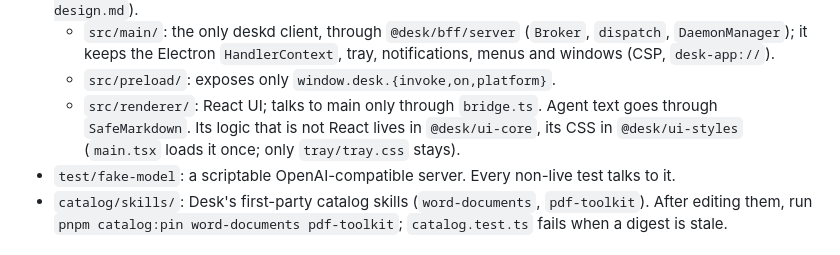
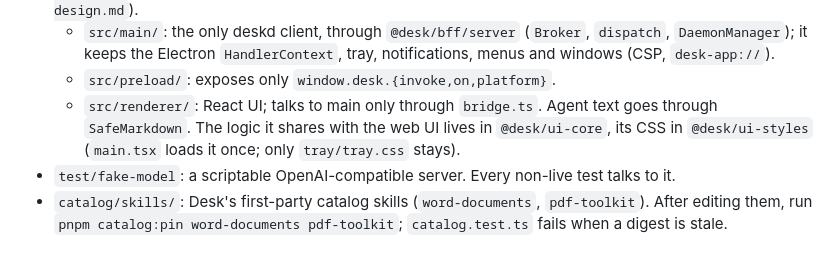
Before and after one commit to Barnabet/desk, a Markdown page: CLAUDE.md, the part around one of its changes. Drawn GitHub-style.

```diff
--- a/CLAUDE.md
+++ b/CLAUDE.md
@@ -62,7 +62,7 @@ There is no build step: TypeScript runs through the `tsx` loader, and packages e
 - `apps/desktop`: Electron + React app (spec: `docs/superpowers/specs/2026-09-24-desk-desktop-app-design.md`).
   - `src/main/`: the only deskd client, through `@desk/bff/server` (`Broker`, `dispatch`, `DaemonManager`); it keeps the Electron `HandlerContext`, tray, notifications, menus and windows (CSP, `desk-app://`).
   - `src/preload/`: exposes only `window.desk.{invoke,on,platform}`.
-  - `src/renderer/`: React UI; talks to main only through `bridge.ts`. Agent text goes through `SafeMarkdown`. Its logic that is not React lives in `@desk/ui-core`, its CSS in `@desk/ui-styles` (`main.tsx` loads it once; only `tray/tray.css` stays).
+  - `src/renderer/`: React UI; talks to main only through `bridge.ts`. Agent text goes through `SafeMarkdown`. The logic it shares with the web UI lives in `@desk/ui-core`, its CSS in `@desk/ui-styles` (`main.tsx` loads it once; only `tray/tray.css` stays).
 - `test/fake-model`: a scriptable OpenAI-compatible server. Every non-live test talks to it.
 - `catalog/skills/`: Desk's first-party catalog skills (`word-documents`, `pdf-toolkit`). After editing them, run `pnpm catalog:pin word-documents pdf-toolkit`; `catalog.test.ts` fails when a digest is stale.
 
```
Also changed, not shown: other parts of CLAUDE.md (+1 -1 lines), docs/desktop.md (+1 -1 lines).
